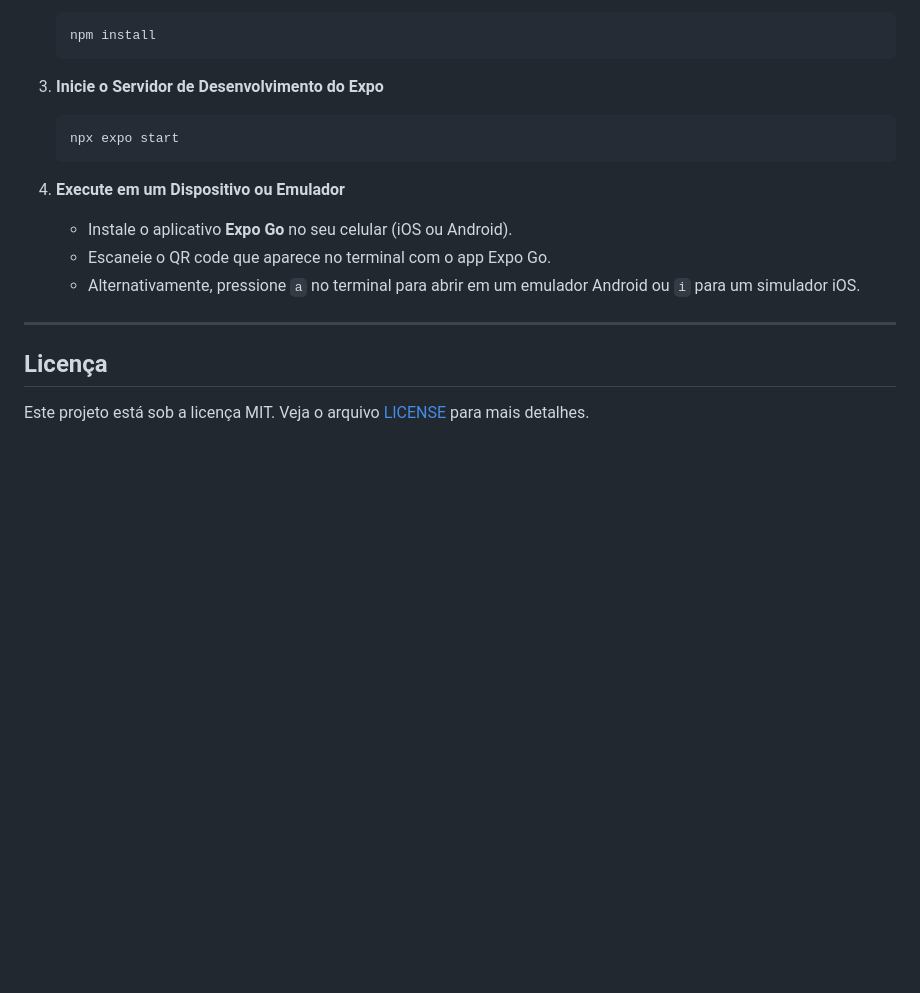
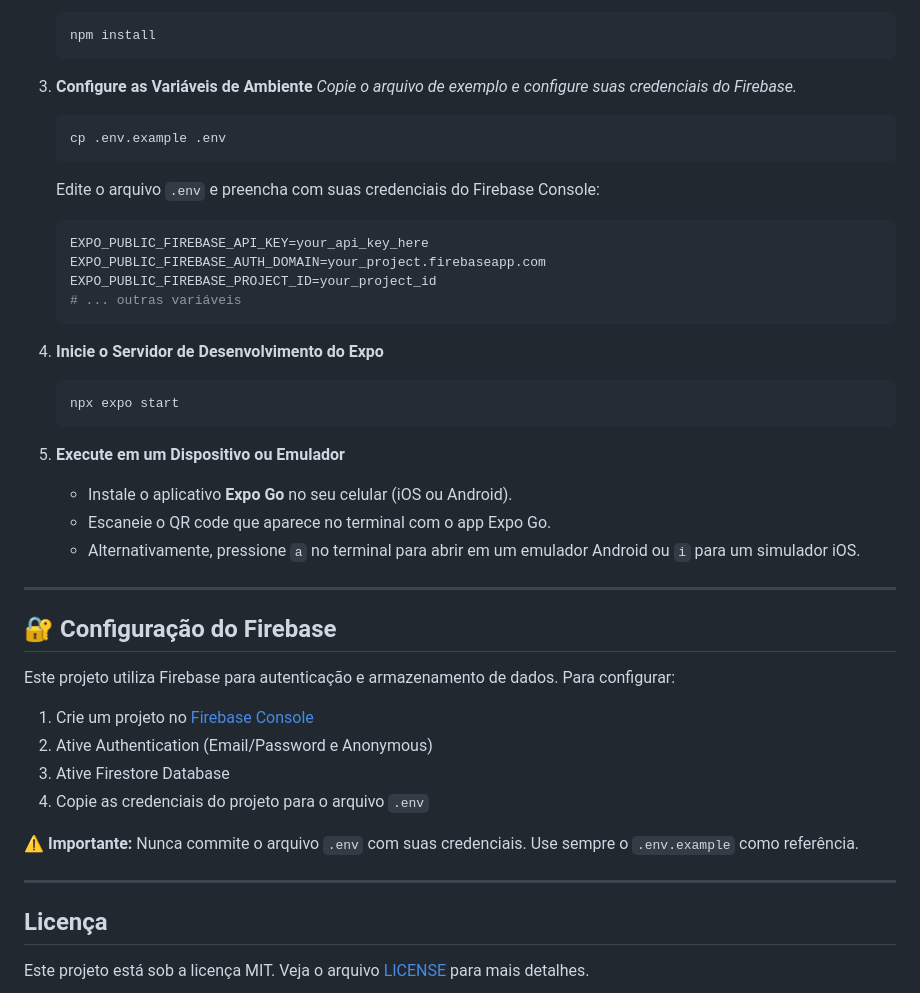
Before and after one commit to isaiasg09/mundo-da-tuti, a Markdown page: README.md, the part around the change. GitHub-like rendering; blank space fills up the shorter version.

Commit message:
docs: atualizar README com instruções de configuração do Firebase
- Adicionar seção sobre configuração de variáveis de ambiente
- Incluir instruções para setup do Firebase
- Documentar processo de configuração do .env
- Adicionar avisos de segurança sobre credenciais

````diff
--- a/README.md
+++ b/README.md
@@ -66,19 +66,47 @@ Para rodar este projeto localmente, siga os passos abaixo:
     npm install
     ```
 
-3.  **Inicie o Servidor de Desenvolvimento do Expo**
+3.  **Configure as Variáveis de Ambiente**
+    _Copie o arquivo de exemplo e configure suas credenciais do Firebase._
+
+    ```bash
+    cp .env.example .env
+    ```
+
+    Edite o arquivo `.env` e preencha com suas credenciais do Firebase Console:
+    ```bash
+    EXPO_PUBLIC_FIREBASE_API_KEY=your_api_key_here
+    EXPO_PUBLIC_FIREBASE_AUTH_DOMAIN=your_project.firebaseapp.com
+    EXPO_PUBLIC_FIREBASE_PROJECT_ID=your_project_id
+    # ... outras variáveis
+    ```
+
+4.  **Inicie o Servidor de Desenvolvimento do Expo**
 
     ```bash
     npx expo start
     ```
 
-4.  **Execute em um Dispositivo ou Emulador**
+5.  **Execute em um Dispositivo ou Emulador**
     - Instale o aplicativo **Expo Go** no seu celular (iOS ou Android).
     - Escaneie o QR code que aparece no terminal com o app Expo Go.
     - Alternativamente, pressione `a` no terminal para abrir em um emulador Android ou `i` para um simulador iOS.
 
 ---
 
+## 🔐 Configuração do Firebase
+
+Este projeto utiliza Firebase para autenticação e armazenamento de dados. Para configurar:
+
+1. Crie um projeto no [Firebase Console](https://console.firebase.google.com/)
+2. Ative Authentication (Email/Password e Anonymous)
+3. Ative Firestore Database
+4. Copie as credenciais do projeto para o arquivo `.env`
+
+**⚠️ Importante:** Nunca commite o arquivo `.env` com suas credenciais. Use sempre o `.env.example` como referência.
+
+---
+
 ## Licença
 
 Este projeto está sob a licença MIT. Veja o arquivo [LICENSE](LICENSE.md) para mais detalhes.
````
